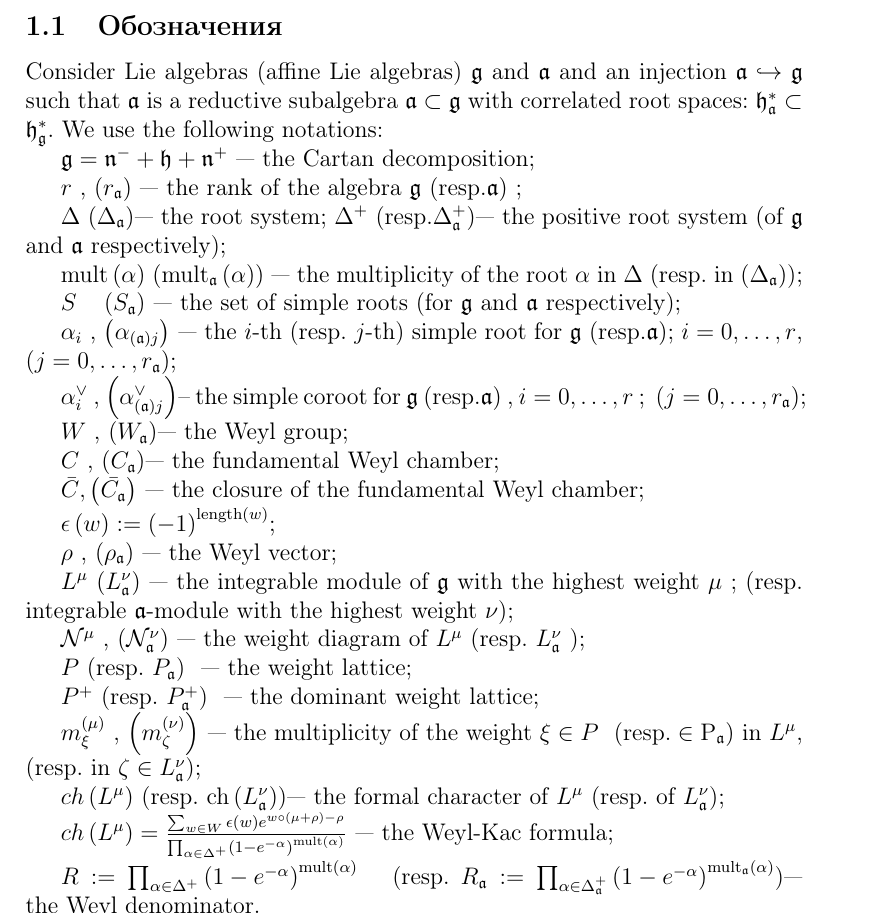
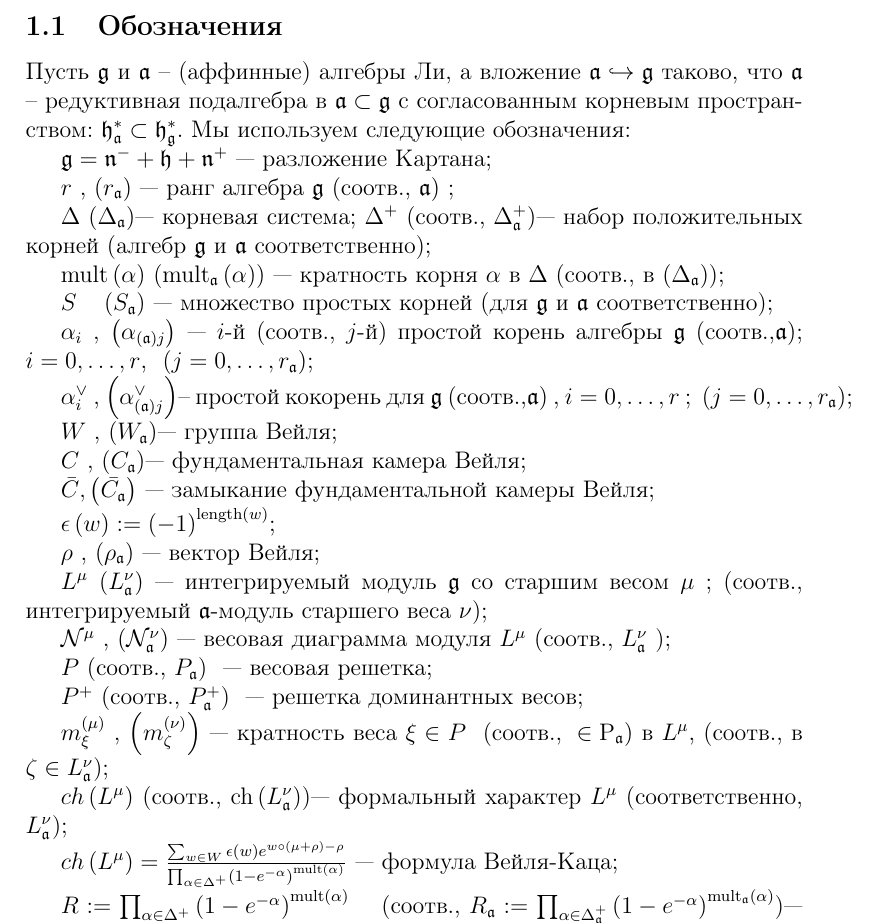
Before and after one commit to naa/Articles, a LaTeX paper (AffineLieAlgebras/MQFT2010/article-ru.tex): part of page 3 of 16, cut so that both start at the same text. Compiled offline with pdfLaTeX.

Commit message:
Work on translation

```diff
--- a/AffineLieAlgebras/MQFT2010/article-ru.tex
+++ b/AffineLieAlgebras/MQFT2010/article-ru.tex
@@ -78,75 +78,66 @@ L^{\mu }\right) $ в итоге раскладывается в чередующ
 \subsection{Обозначения}
 
 \label{sec:notation}
+Пусть $\frak{g}$ и $\frak{a}$ -- (аффинные) алгебры Ли, а вложение  $\frak{a}\hookrightarrow \frak{g}$ таково, что  $\frak{a}$ -- редуктивная подалгебра в  $\frak{a\subset g}$ с согласованным корневым пространством: $\frak{%
+h}_{\frak{a}}^{\ast }\subset \frak{h}_{\frak{g}}^{\ast }$. Мы используем следующие обозначения:
 
-Consider Lie algebras (affine Lie algebras) $\frak{g}$ and $\frak{a}$ and an
-injection $\frak{a}\hookrightarrow \frak{g}$ such that $\frak{a}$ is a
-reductive subalgebra $\frak{a\subset g}$ with correlated root spaces: $\frak{%
-h}_{\frak{a}}^{\ast }\subset \frak{h}_{\frak{g}}^{\ast }$. We use the
-following notations:
+$\frak{g=n}^{-}+\frak{h}+\frak{n}^{+}$ --- разложение Картана;
 
-$\frak{g=n}^{-}+\frak{h}+\frak{n}^{+}$ --- the Cartan decomposition;
+$r$ , $\left( r_{\frak{a}}\right) $ --- ранг алгебра $\frak{g}$ $%
+\left( \mathrm{\text{соотв., }\frak{a}}\right) $ ;
 
-$r$ , $\left( r_{\frak{a}}\right) $ --- the rank of the algebra $\frak{g}$ $%
-\left( \mathrm{{resp. }\frak{a}}\right) $ ;
-
-$\Delta $ $\left( \Delta _{\frak{a}}\right) $--- the root system; $\Delta
-^{+} $ $\left( \mathrm{{resp. }\Delta _{\frak{a}}^{+}}\right) $--- the
-positive root system (of $\frak{g}$ and $\frak{a}$ respectively);
+$\Delta $ $\left( \Delta _{\frak{a}}\right) $--- корневая система; $\Delta
+^{+} $ $\left( \mathrm{\text{соотв., }\Delta _{\frak{a}}^{+}}\right) $--- набор положительных корней (алгебр $\frak{g}$ и $\frak{a}$ соответственно);
 
 $\mathrm{mult}\left( \alpha \right) $ $\left( \mathrm{mult}_{\frak{a}}\left(
-\alpha \right) \right) $ --- the multiplicity of the root $\alpha$ in $%
-\Delta $ (resp. in $\left( \Delta _{\frak{a}}\right) $);
+\alpha \right) \right) $ --- кратность корня $\alpha$ в $%
+\Delta $ (соотв., в $\left( \Delta _{\frak{a}}\right) $);
 
-$S\quad \left( S_{\frak{a}}\right) $ --- the set of simple roots (for
-$\gf$ and $\af$ respectively);
+$S\quad \left( S_{\frak{a}}\right) $ --- множество простых корней (для
+$\gf$ и $\af$ соответственно);
 
-$\alpha _{i}$ , $\left( \alpha _{\left( \frak{a}\right) j}\right) $ --- the $%
-i$-th (resp. $j$-th) simple root for $\frak{g}$ $\left( \mathrm{{resp.}\frak{a%
+$\alpha _{i}$ , $\left( \alpha _{\left( \frak{a}\right) j}\right) $ ---  $%
+i$-й (соотв., $j$-й) простой корень алгебры $\frak{g}$ $\left( \mathrm{\text{соотв.,}\frak{a%
 }}\right) $; $i=0,\ldots ,r$,\ \ $\left( j=0,\ldots ,r_{\frak{a}}\right) $;
 
 
 $\alpha _{i}^{\vee }$ , $\left( \alpha _{\left( \frak{a}\right) j}^{\vee
-}\right) $-- the simple coroot for $\frak{g}$ $\left( \mathrm{{resp.}\frak{a}%
+}\right) $-- простой кокорень для $\frak{g}$ $\left( \mathrm{\text{соотв.,}\frak{a}%
 }\right) $ , $i=0,\ldots ,r$ ;\ \ $\left( j=0,\ldots ,r_{\frak{a}}\right) $;
 
-$W$ , $\left( W_{\frak{a}}\right) $--- the Weyl group;
+$W$ , $\left( W_{\frak{a}}\right) $--- группа Вейля;
 
-$C$ , $\left( C_{\frak{a}}\right) $--- the fundamental Weyl chamber;
+$C$ , $\left( C_{\frak{a}}\right) $--- фундаментальная камера Вейля;
 
-$\bar{C}, \left(\bar{C_{\frak{a}}}\right)$ --- the closure of the
-fundamental Weyl chamber;
+$\bar{C}, \left(\bar{C_{\frak{a}}}\right)$ --- замыкание фундаментальной камеры Вейля;
 
 $\epsilon \left( w\right) :=\left( -1\right) ^{\mathrm{length}(w)}$;
 
-$\rho $\ , $\left( \rho _{\frak{a}}\right) $\ --- the Weyl vector;
+$\rho $\ , $\left( \rho _{\frak{a}}\right) $\ --- вектор Вейля;
 
-$L^{\mu }$\ $\left( L_{\frak{a}}^{\nu }\right) $\ --- the integrable module
-of $\frak{g}$ with the highest weight $\mu $\ ; (resp. integrable $\af$-module
-with the highest weight $\nu $);
+$L^{\mu }$\ $\left( L_{\frak{a}}^{\nu }\right) $\ --- интегрируемый модуль  $\frak{g}$ со старшим весом $\mu $\ ; (соотв., интегрируемый $\af$-модуль старшего веса $\nu $);
 
 $\mathcal{N}^{\mu }$ , $\left( \mathcal{N}_{\frak{a}}^{\nu }\right) $ ---
-the weight diagram of $L^{\mu }$ (resp. ${}L_{\frak{a}}^{\nu }$ );
+весовая диаграмма модуля $L^{\mu }$ (соотв., ${}L_{\frak{a}}^{\nu }$ );
 
-$P$ (resp. $P_{\frak{a}} $) \ --- the weight lattice;
+$P$ (соотв., $P_{\frak{a}} $) \ --- весовая решетка;
 
-$P^{+}$ (resp. $P_{\frak{a}}^{+} $) \ --- the dominant weight lattice;
+$P^{+}$ (соотв., $P_{\frak{a}}^{+} $) \ --- решетка доминантных весов;
 
 $m_{\xi }^{\left( \mu \right) }$ , $\left( m_{\zeta }^{\left( \nu \right)
-}\right) $ --- the multiplicity of the weight $\xi \in P$ \ $\left( \mathrm{{%
-resp. }\in P_{\frak{a}}}\right) $ in $L^{\mu }$, (resp. in $\zeta \in
+}\right) $ --- кратность веса $\xi \in P$ \ $\left( \mathrm{\text{соотв., }\in P_{\frak{a}}}\right) $ в $L^{\mu }$, (соотв., в $\zeta \in
 L_{\frak{a}}^{\nu } $);
 
-$ch\left( L^{\mu }\right) $ (resp. $\mathrm{ch}\left( L_{\frak{a}}^{\nu
-}\right) $)--- the formal character of $L^{\mu }$ (resp. of $L_{\frak{a}}^{\nu
+$ch\left( L^{\mu }\right) $ (соотв., $\mathrm{ch}\left( L_{\frak{a}}^{\nu
+}\right) $)--- формальный характер $L^{\mu }$ (соответственно, $L_{\frak{a}}^{\nu
 } $);
 
 $ch\left( L^{\mu }\right) =\frac{\sum_{w\in W}\epsilon (w)e^{w\circ (\mu
 +\rho )-\rho }}{\prod_{\alpha \in \Delta ^{+}}\left( 1-e^{-\alpha }\right) ^{%
-\mathrm{{mult}\left( \alpha \right) }}}$ --- the Weyl-Kac formula;
+\mathrm{{mult}\left( \alpha \right) }}}$ --- формула Вейля-Каца;
 
 $R:=\prod_{\alpha \in \Delta ^{+}}\left( 1-e^{-\alpha }\right) ^{\mathrm{{%
-mult}\left( \alpha \right) }}\quad $ (resp. $R_{\frak{a}}:=\prod_{\alpha \in
+mult}\left( \alpha \right) }}\quad $ (соотв., $R_{\frak{a}}:=\prod_{\alpha \in
 \Delta _{\frak{a}}^{+}}\left( 1-e^{-\alpha }\right) ^{\mathrm{mult}_{\frak{a}%
-}\left( \alpha \right) } $)--- the Weyl denominator.
+}\left( \alpha \right) } $)--- знаменатель Вейля.
 
```
Also changed, not shown: AffineLieAlgebras/MQFT2010/article-ru.tex (2 more changed lines).
